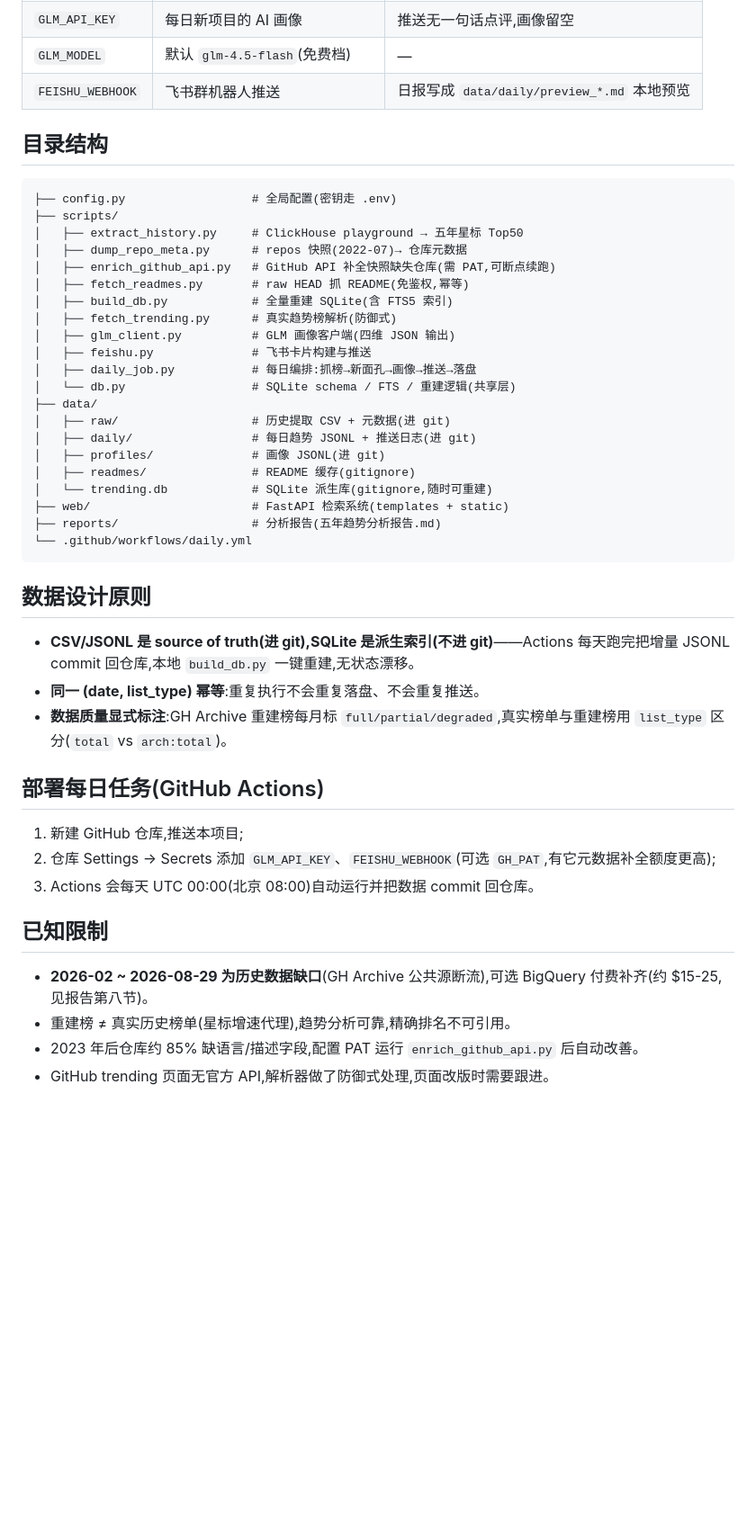
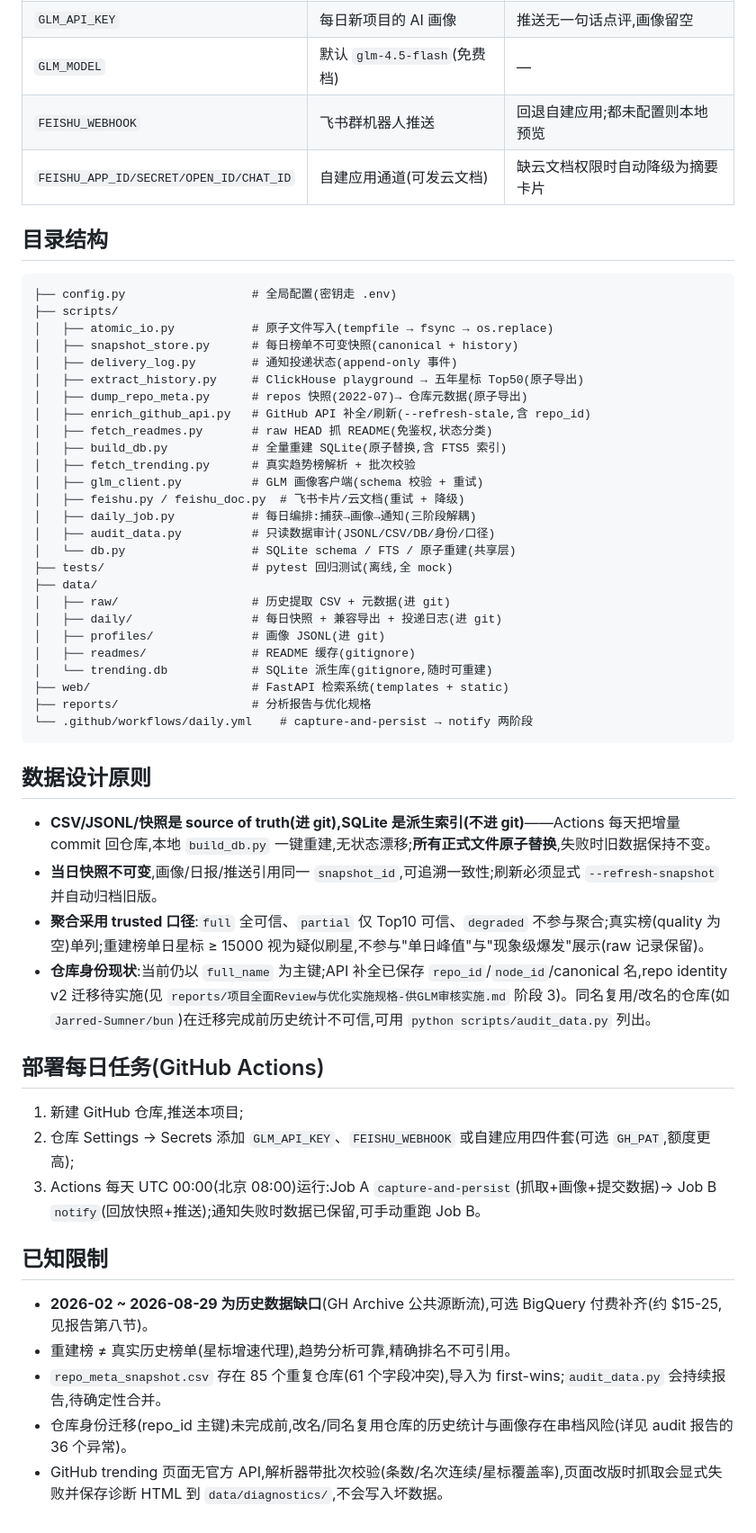
Before and after one commit to Neal-1991/github-trending-kb, a Markdown page: README.md, the part around one of its changes. Shown at 90% size. GitHub-like rendering; blank space fills up the shorter version.

Commit message:
docs: README 同步新模式、快照/投递设计、trusted 口径与已知限制
- 移除硬编码'26 篇画像';补充每日任务 6 种模式与飞书三档能力说明
- 记录快照/投递日志/原子重建/trusted 口径/审计入口
- 已知限制如实标注: 元数据 85 重复仓库、repo identity 迁移未完成前的串档风险

````diff
--- a/README.md
+++ b/README.md
@@ -37,49 +63,57 @@ python scripts/daily_job.py --dry-run
 | `GITHUB_TOKEN` | 元数据补全、README 抓取备援 | 历史仓库元数据不全,新项目画像质量下降 |
 | `GLM_API_KEY` | 每日新项目的 AI 画像 | 推送无一句话点评,画像留空 |
 | `GLM_MODEL` | 默认 `glm-4.5-flash`(免费档) | — |
-| `FEISHU_WEBHOOK` | 飞书群机器人推送 | 日报写成 `data/daily/preview_*.md` 本地预览 |
+| `FEISHU_WEBHOOK` | 飞书群机器人推送 | 回退自建应用;都未配置则本地预览 |
+| `FEISHU_APP_ID/SECRET/OPEN_ID/CHAT_ID` | 自建应用通道(可发云文档) | 缺云文档权限时自动降级为摘要卡片 |
 
 ## 目录结构
 
 ```
 ├── config.py                  # 全局配置(密钥走 .env)
 ├── scripts/
-│   ├── extract_history.py     # ClickHouse playground → 五年星标 Top50
-│   ├── dump_repo_meta.py      # repos 快照(2022-07)→ 仓库元数据
-│   ├── enrich_github_api.py   # GitHub API 补全快照缺失仓库(需 PAT,可断点续跑)
-│   ├── fetch_readmes.py       # raw HEAD 抓 README(免鉴权,幂等)
-│   ├── build_db.py            # 全量重建 SQLite(含 FTS5 索引)
-│   ├── fetch_trending.py      # 真实趋势榜解析(防御式)
-│   ├── glm_client.py          # GLM 画像客户端(四维 JSON 输出)
-│   ├── feishu.py              # 飞书卡片构建与推送
-│   ├── daily_job.py           # 每日编排:抓榜→新面孔→画像→推送→落盘
-│   └── db.py                  # SQLite schema / FTS / 重建逻辑(共享层)
+│   ├── atomic_io.py           # 原子文件写入(tempfile → fsync → os.replace)
+│   ├── snapshot_store.py      # 每日榜单不可变快照(canonical + history)
+│   ├── delivery_log.py        # 通知投递状态(append-only 事件)
+│   ├── extract_history.py     # ClickHouse playground → 五年星标 Top50(原子导出)
+│   ├── dump_repo_meta.py      # repos 快照(2022-07)→ 仓库元数据(原子导出)
+│   ├── enrich_github_api.py   # GitHub API 补全/刷新(--refresh-stale,含 repo_id)
+│   ├── fetch_readmes.py       # raw HEAD 抓 README(免鉴权,状态分类)
+│   ├── build_db.py            # 全量重建 SQLite(原子替换,含 FTS5 索引)
+│   ├── fetch_trending.py      # 真实趋势榜解析 + 批次校验
+│   ├── glm_client.py          # GLM 画像客户端(schema 校验 + 重试)
+│   ├── feishu.py / feishu_doc.py  # 飞书卡片/云文档(重试 + 降级)
+│   ├── daily_job.py           # 每日编排:捕获→画像→通知(三阶段解耦)
+│   ├── audit_data.py          # 只读数据审计(JSONL/CSV/DB/身份/口径)
+│   └── db.py                  # SQLite schema / FTS / 原子重建(共享层)
+├── tests/                     # pytest 回归测试(离线,全 mock)
 ├── data/
 │   ├── raw/                   # 历史提取 CSV + 元数据(进 git)
-│   ├── daily/                 # 每日趋势 JSONL + 推送日志(进 git)
+│   ├── daily/                 # 每日快照 + 兼容导出 + 投递日志(进 git)
 │   ├── profiles/              # 画像 JSONL(进 git)
 │   ├── readmes/               # README 缓存(gitignore)
 │   └── trending.db            # SQLite 派生库(gitignore,随时可重建)
 ├── web/                       # FastAPI 检索系统(templates + static)
-├── reports/                   # 分析报告(五年趋势分析报告.md)
-└── .github/workflows/daily.yml
+├── reports/                   # 分析报告与优化规格
+└── .github/workflows/daily.yml    # capture-and-persist → notify 两阶段
 ```
 
 ## 数据设计原则
 
-- **CSV/JSONL 是 source of truth(进 git),SQLite 是派生索引(不进 git)**——Actions 每天跑完把增量 JSONL commit 回仓库,本地 `build_db.py` 一键重建,无状态漂移。
-- **同一 (date, list_type) 幂等**:重复执行不会重复落盘、不会重复推送。
-- **数据质量显式标注**:GH Archive 重建榜每月标 `full/partial/degraded`,真实榜单与重建榜用 `list_type` 区分(`total` vs `arch:total`)。
+- **CSV/JSONL/快照是 source of truth(进 git),SQLite 是派生索引(不进 git)**——Actions 每天把增量 commit 回仓库,本地 `build_db.py` 一键重建,无状态漂移;**所有正式文件原子替换**,失败时旧数据保持不变。
+- **当日快照不可变**,画像/日报/推送引用同一 `snapshot_id`,可追溯一致性;刷新必须显式 `--refresh-snapshot` 并自动归档旧版。
+- **聚合采用 trusted 口径**:`full` 全可信、`partial` 仅 Top10 可信、`degraded` 不参与聚合;真实榜(quality 为空)单列;重建榜单日星标 ≥ 15000 视为疑似刷星,不参与"单日峰值"与"现象级爆发"展示(raw 记录保留)。
+- **仓库身份现状**:当前仍以 `full_name` 为主键;API 补全已保存 `repo_id`/`node_id`/canonical 名,repo identity v2 迁移待实施(见 `reports/项目全面Review与优化实施规格-供GLM审核实施.md` 阶段 3)。同名复用/改名的仓库(如 `Jarred-Sumner/bun`)在迁移完成前历史统计不可信,可用 `python scripts/audit_data.py` 列出。
 
 ## 部署每日任务(GitHub Actions)
 
 1. 新建 GitHub 仓库,推送本项目;
-2. 仓库 Settings → Secrets 添加 `GLM_API_KEY`、`FEISHU_WEBHOOK`(可选 `GH_PAT`,有它元数据补全额度更高);
-3. Actions 会每天 UTC 00:00(北京 08:00)自动运行并把数据 commit 回仓库。
+2. 仓库 Settings → Secrets 添加 `GLM_API_KEY`、`FEISHU_WEBHOOK` 或自建应用四件套(可选 `GH_PAT`,额度更高);
+3. Actions 每天 UTC 00:00(北京 08:00)运行:Job A `capture-and-persist`(抓取+画像+提交数据)→ Job B `notify`(回放快照+推送);通知失败时数据已保留,可手动重跑 Job B。
 
 ## 已知限制
 
 - **2026-02 ~ 2026-08-29 为历史数据缺口**(GH Archive 公共源断流),可选 BigQuery 付费补齐(约 $15-25,见报告第八节)。
 - 重建榜 ≠ 真实历史榜单(星标增速代理),趋势分析可靠,精确排名不可引用。
-- 2023 年后仓库约 85% 缺语言/描述字段,配置 PAT 运行 `enrich_github_api.py` 后自动改善。
-- GitHub trending 页面无官方 API,解析器做了防御式处理,页面改版时需要跟进。
+- `repo_meta_snapshot.csv` 存在 85 个重复仓库(61 个字段冲突),导入为 first-wins;`audit_data.py` 会持续报告,待确定性合并。
+- 仓库身份迁移(repo_id 主键)未完成前,改名/同名复用仓库的历史统计与画像存在串档风险(详见 audit 报告的 36 个异常)。
+- GitHub trending 页面无官方 API,解析器带批次校验(条数/名次连续/星标覆盖率),页面改版时抓取会显式失败并保存诊断 HTML 到 `data/diagnostics/`,不会写入坏数据。
````
Also changed, not shown: other parts of README.md (+31 -5 lines).
